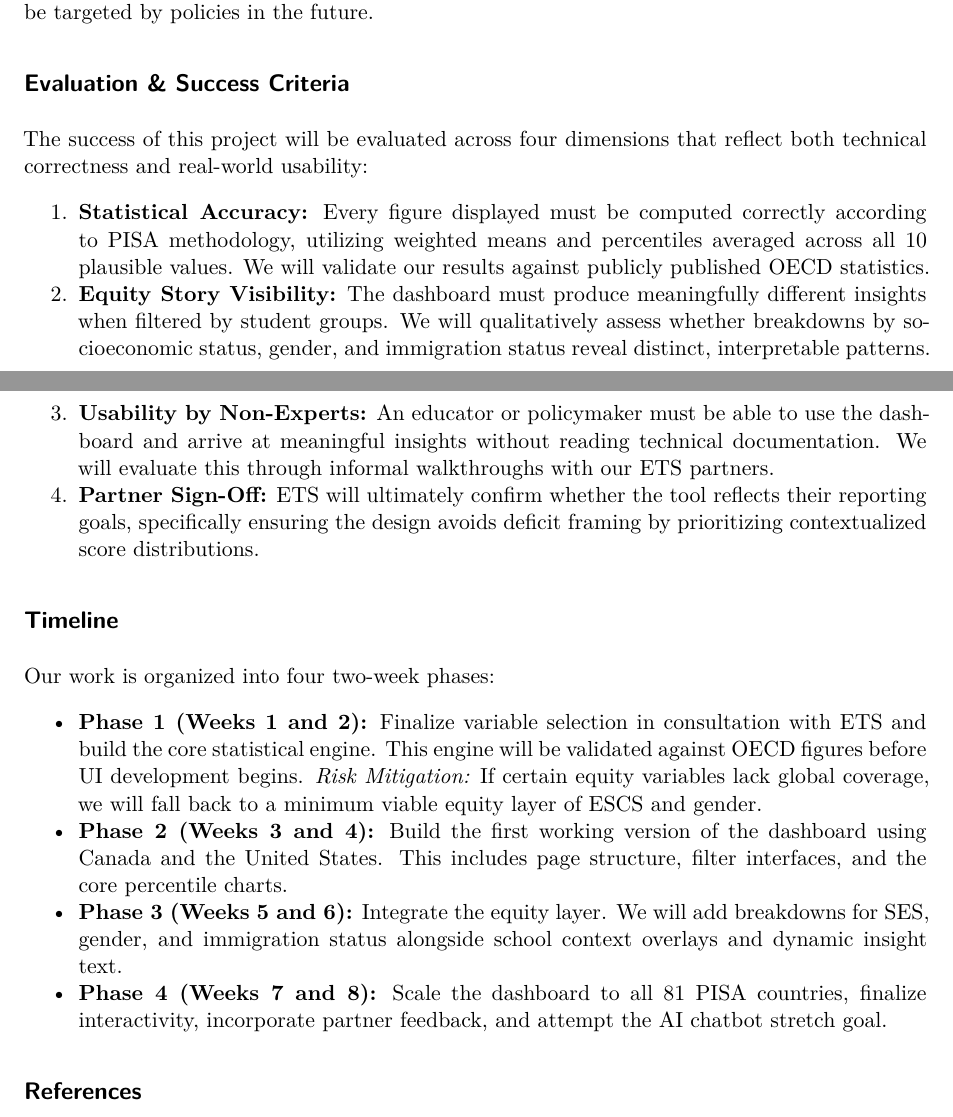
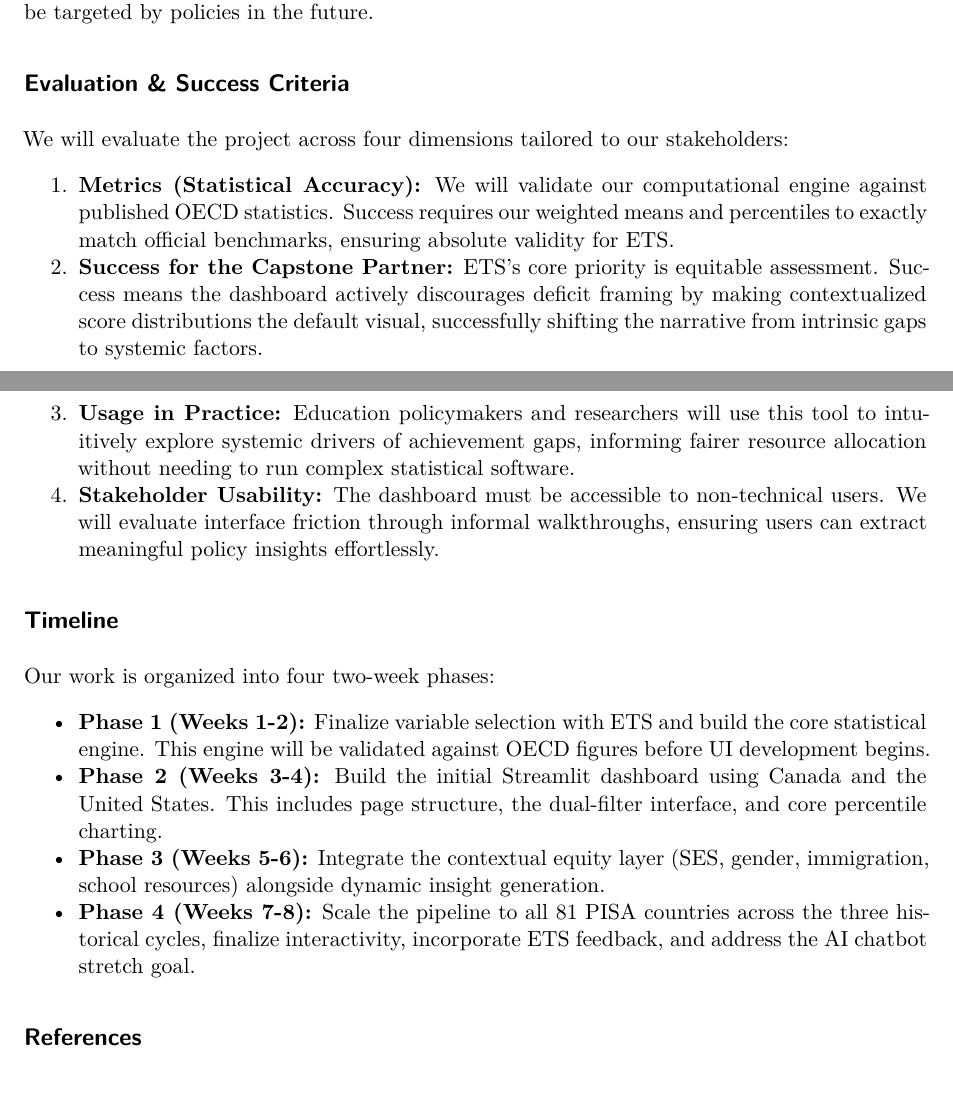
Before and after one commit to apoorva43/ETS_Smart_Dashboard, a Quarto document (reports/proposal/proposal_report.qmd): two parts of pages 6 and 7 of 7, joined at a grey line, cut so that both start at the same text. Rendered offline with R 4.5, knitr and Pandoc in place of Quarto, then LaTeX, with nearby package versions; some code elsewhere in the file could not run offline.

Commit message:
Trim timeline and evaluation sections

```diff
--- a/reports/proposal/proposal_report.qmd
+++ b/reports/proposal/proposal_report.qmd
@@ -204,21 +204,21 @@ By incorporating contextual variables into distributional comparisons, the dashb
 
 ## Evaluation & Success Criteria
 
-The success of this project will be evaluated across four dimensions that reflect both technical correctness and real-world usability:
+We will evaluate the project across four dimensions tailored to our stakeholders:
 
-1. **Statistical Accuracy:** Every figure displayed must be computed correctly according to PISA methodology, utilizing weighted means and percentiles averaged across all 10 plausible values. We will validate our results against publicly published OECD statistics.
-2. **Equity Story Visibility:** The dashboard must produce meaningfully different insights when filtered by student groups. We will qualitatively assess whether breakdowns by socioeconomic status, gender, and immigration status reveal distinct, interpretable patterns.
-3. **Usability by Non-Experts:** An educator or policymaker must be able to use the dashboard and arrive at meaningful insights without reading technical documentation. We will evaluate this through informal walkthroughs with our ETS partners.
-4. **Partner Sign-Off:** ETS will ultimately confirm whether the tool reflects their reporting goals, specifically ensuring the design avoids deficit framing by prioritizing contextualized score distributions.
+1. **Metrics (Statistical Accuracy):** We will validate our computational engine against published OECD statistics. Success requires our weighted means and percentiles to exactly match official benchmarks, ensuring absolute validity for ETS.
+2. **Success for the Capstone Partner:** ETS's core priority is equitable assessment. Success means the dashboard actively discourages deficit framing by making contextualized score distributions the default visual, successfully shifting the narrative from intrinsic gaps to systemic factors.
+3. **Usage in Practice:** Education policymakers and researchers will use this tool to intuitively explore systemic drivers of achievement gaps, informing fairer resource allocation without needing to run complex statistical software.
+4. **Stakeholder Usability:** The dashboard must be accessible to non-technical users. We will evaluate interface friction through informal walkthroughs, ensuring users can extract meaningful policy insights effortlessly.
 
 ## Timeline
 
 Our work is organized into four two-week phases:
 
-* **Phase 1 (Weeks 1 and 2):** Finalize variable selection in consultation with ETS and build the core statistical engine. This engine will be validated against OECD figures before UI development begins. *Risk Mitigation:* If certain equity variables lack global coverage, we will fall back to a minimum viable equity layer of ESCS and gender.
-* **Phase 2 (Weeks 3 and 4):** Build the first working version of the dashboard using Canada and the United States. This includes page structure, filter interfaces, and the core percentile charts.
-* **Phase 3 (Weeks 5 and 6):** Integrate the equity layer. We will add breakdowns for SES, gender, and immigration status alongside school context overlays and dynamic insight text.
-* **Phase 4 (Weeks 7 and 8):** Scale the dashboard to all 81 PISA countries, finalize interactivity, incorporate partner feedback, and attempt the AI chatbot stretch goal.
+* **Phase 1 (Weeks 1-2):** Finalize variable selection with ETS and build the core statistical engine. This engine will be validated against OECD figures before UI development begins.
+* **Phase 2 (Weeks 3-4):** Build the initial Streamlit dashboard using Canada and the United States. This includes page structure, the dual-filter interface, and core percentile charting.
+* **Phase 3 (Weeks 5-6):** Integrate the contextual equity layer (SES, gender, immigration, school resources) alongside dynamic insight generation.
+* **Phase 4 (Weeks 7-8):** Scale the pipeline to all 81 PISA countries across the three historical cycles, finalize interactivity, incorporate ETS feedback, and address the AI chatbot stretch goal.
 
 ## References
 
```
